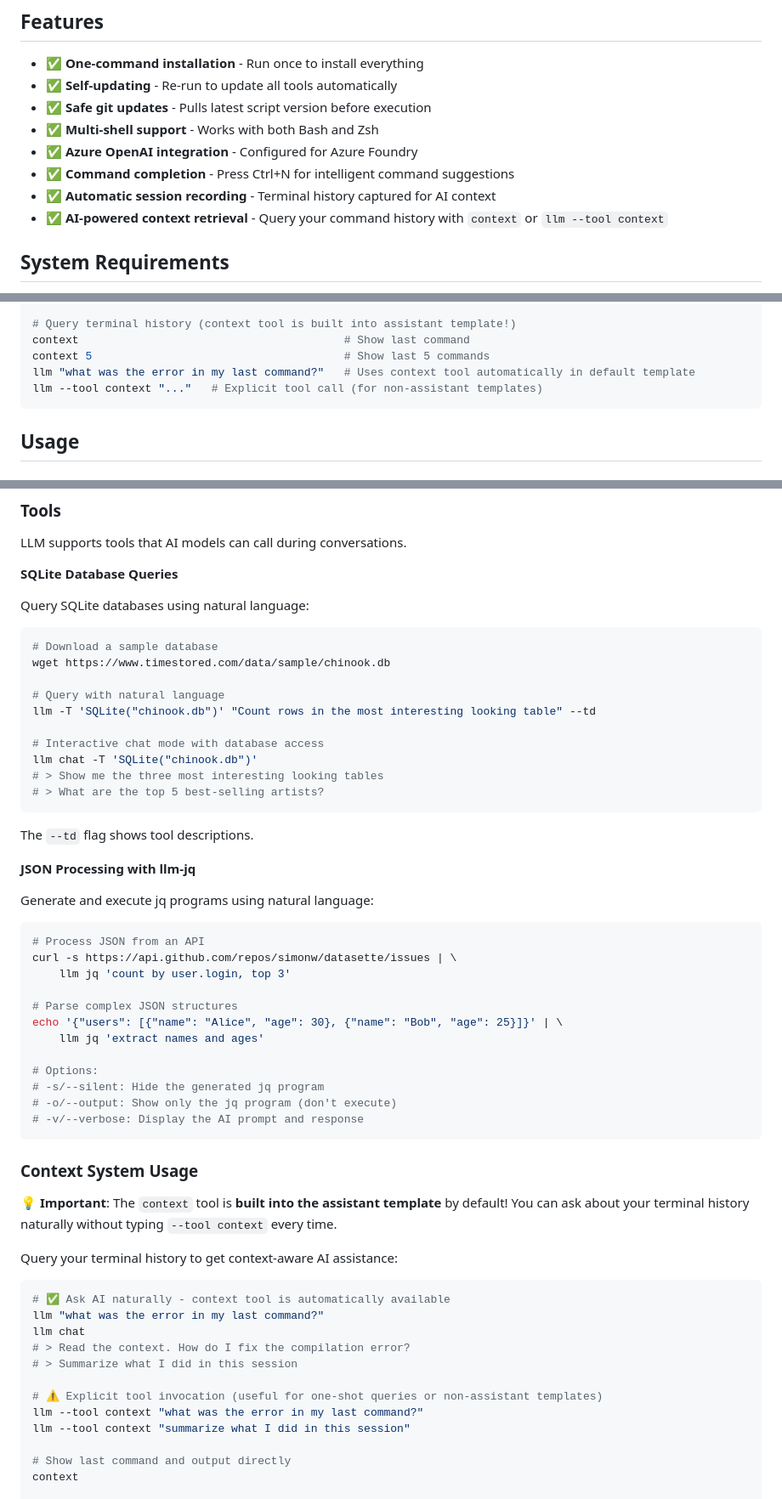
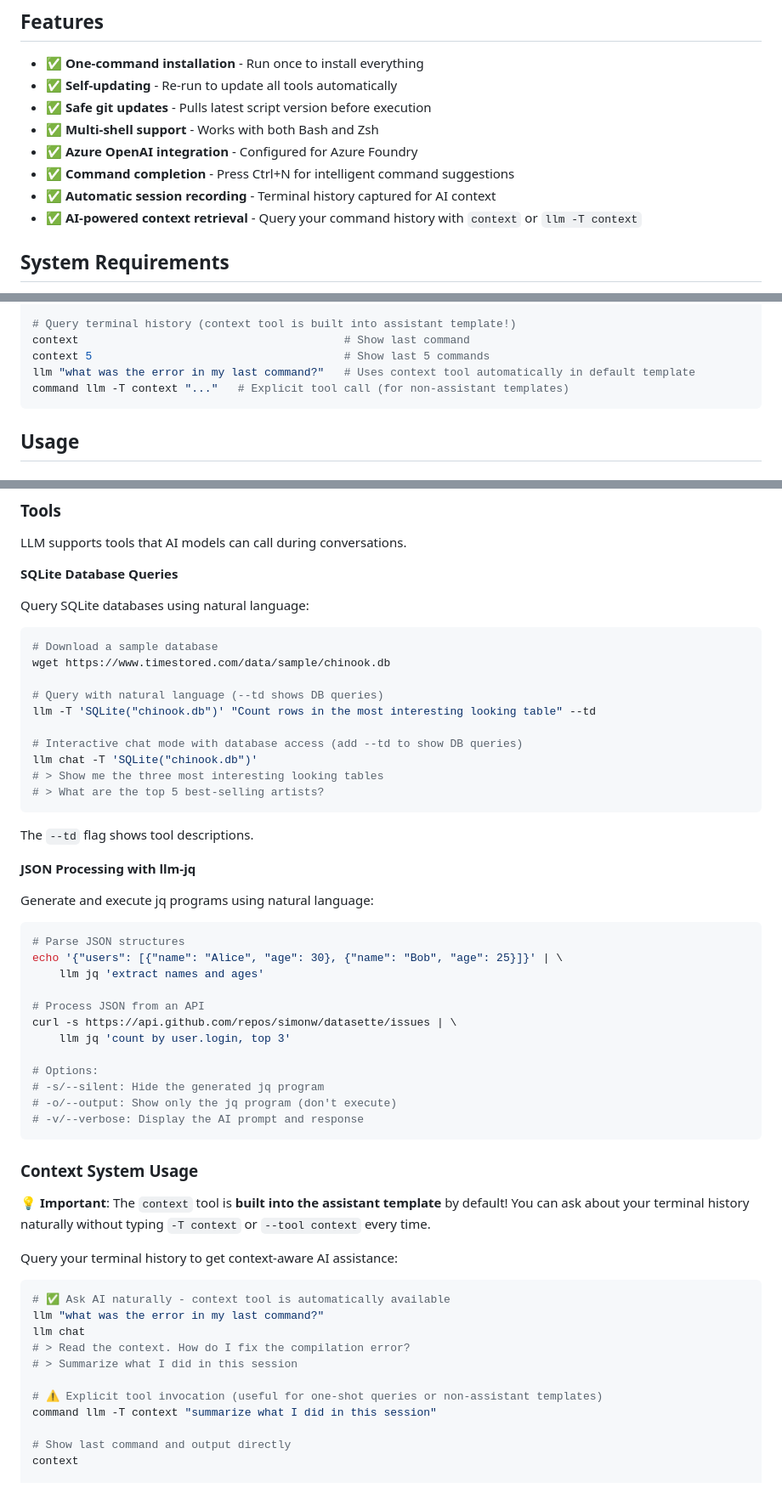
Before and after one commit to c0ffee0wl/llm-linux-setup, a Markdown page: README.md, 3 parts joined by grey strips. Shown at 85% size. Drawn GitHub-style.

````diff
--- a/README.md
+++ b/README.md
@@ -79,7 +79,7 @@ Automated installation script for [Simon Willison's llm CLI tool](https://github
 - ✅ **Azure OpenAI integration** - Configured for Azure Foundry
 - ✅ **Command completion** - Press Ctrl+N for intelligent command suggestions
 - ✅ **Automatic session recording** - Terminal history captured for AI context
-- ✅ **AI-powered context retrieval** - Query your command history with `context` or `llm --tool context`
+- ✅ **AI-powered context retrieval** - Query your command history with `context` or `llm -T context`
 
 ## System Requirements
 
@@ -249,7 +249,7 @@ llm -t fabric:analyze_threat_report  # Not the default
 context                                        # Show last command
 context 5                                      # Show last 5 commands
 llm "what was the error in my last command?"   # Uses context tool automatically in default template
-llm --tool context "..."   # Explicit tool call (for non-assistant templates)
+command llm -T context "..."   # Explicit tool call (for non-assistant templates)
 ```
 
 ## Usage
@@ -671,10 +671,10 @@ Query SQLite databases using natural language:
 # Download a sample database
 wget https://www.timestored.com/data/sample/chinook.db
 
-# Query with natural language
+# Query with natural language (--td shows DB queries)
 llm -T 'SQLite("chinook.db")' "Count rows in the most interesting looking table" --td
 
-# Interactive chat mode with database access
+# Interactive chat mode with database access (add --td to show DB queries)
 llm chat -T 'SQLite("chinook.db")'
 # > Show me the three most interesting looking tables
 # > What are the top 5 best-selling artists?
@@ -687,13 +687,13 @@ The `--td` flag shows tool descriptions.
 Generate and execute jq programs using natural language:
 
 ```bash
+# Parse JSON structures
+echo '{"users": [{"name": "Alice", "age": 30}, {"name": "Bob", "age": 25}]}' | \
+    llm jq 'extract names and ages'
+
 # Process JSON from an API
 curl -s https://api.github.com/repos/simonw/datasette/issues | \
     llm jq 'count by user.login, top 3'
-
-# Parse complex JSON structures
-echo '{"users": [{"name": "Alice", "age": 30}, {"name": "Bob", "age": 25}]}' | \
-    llm jq 'extract names and ages'
 
 # Options:
 # -s/--silent: Hide the generated jq program
@@ -703,7 +703,7 @@ echo '{"users": [{"name": "Alice", "age": 30}, {"name": "Bob", "age": 25}]}' | \
 
 ### Context System Usage
 
-**💡 Important**: The `context` tool is **built into the assistant template** by default! You can ask about your terminal history naturally without typing `--tool context` every time.
+**💡 Important**: The `context` tool is **built into the assistant template** by default! You can ask about your terminal history naturally without typing `-T context` or `--tool context` every time.
 
 Query your terminal history to get context-aware AI assistance:
 
@@ -715,8 +715,7 @@ llm chat
 # > Summarize what I did in this session
 
 # ⚠️ Explicit tool invocation (useful for one-shot queries or non-assistant templates)
-llm --tool context "what was the error in my last command?"
-llm --tool context "summarize what I did in this session"
+command llm -T context "summarize what I did in this session"
 
 # Show last command and output directly
 context
````
